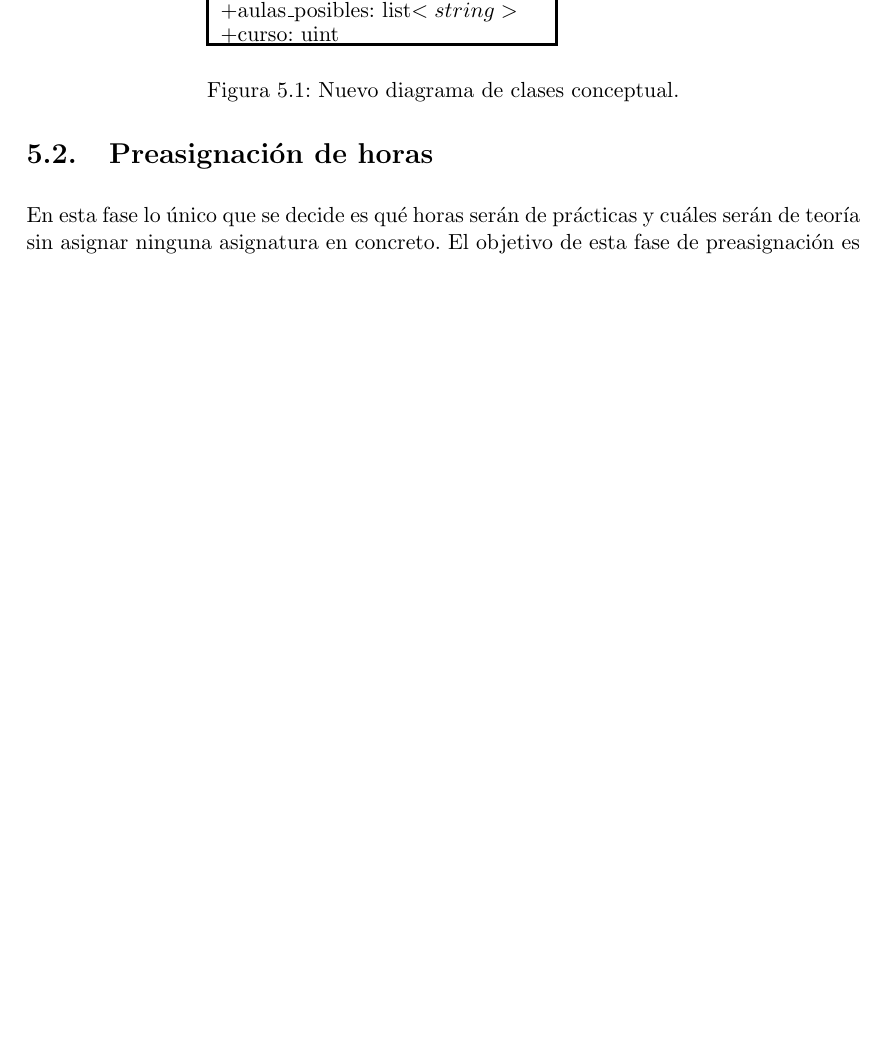
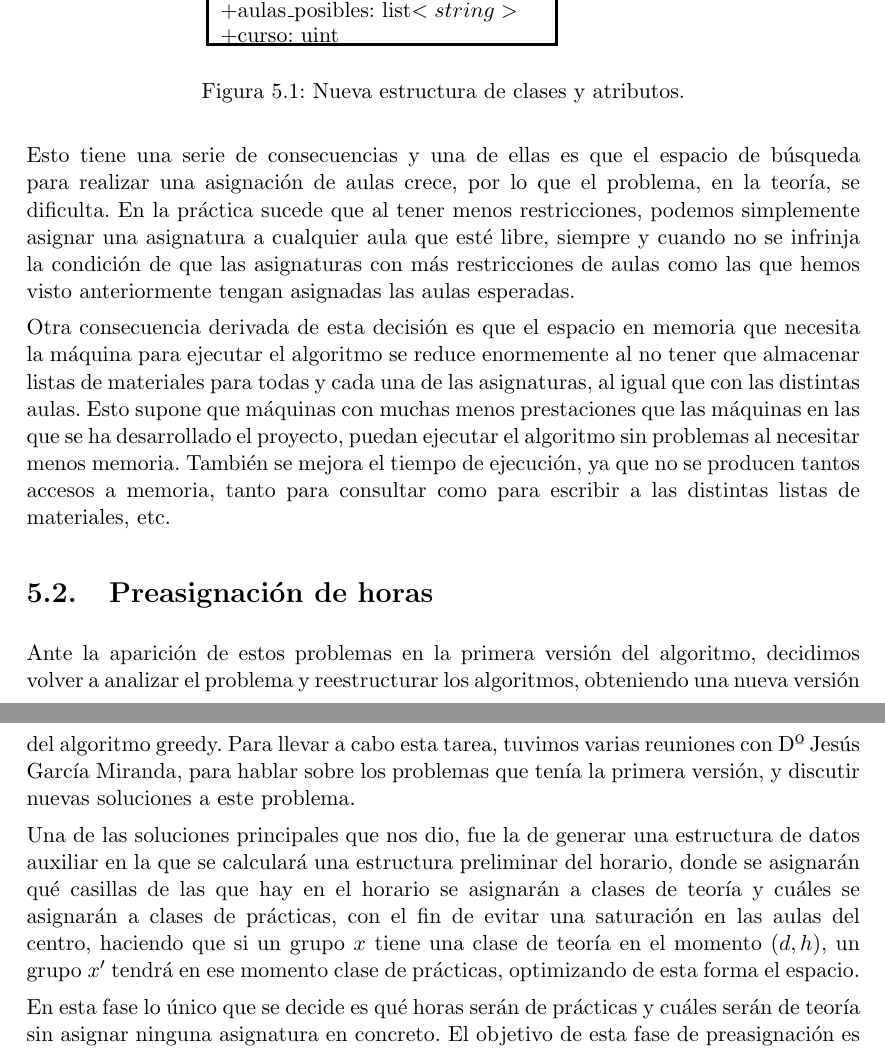
Before and after one commit to BraulioV/TFG, a LaTeX thesis (doc/titulo.tex, which reads doc/dos_greedy.tex): part of page 31 of 43 before the commit and two parts of pages 31 and 32 of 43 after it, the two joined at a grey line, cut so that both start at the same text, the shorter picture padded with empty space. Compiled offline with pdfLaTeX.

Commit message:
Merge de la documentación

```diff
--- a/doc/dos_greedy.tex
+++ b/doc/dos_greedy.tex
@@ -16,13 +16,23 @@ Una de las simplificaciones más importantes que se ha hecho del modelo es la el
 
-\begin{figure}
+Esto sucede en el centro para asignaturas como \textit{Fundamentos Físicos y Tecnológicos}, que necesita aulas con material electrónico, o asignaturas con restricciones más fuertes aún como son \textit{Tecnología y Organización de Computadores} y \textit{Fundamentos de Redes}, que en nuestro centro, no tienen más remedio que ir asignadas al aula 3.10 y 2.7 respectivamente, por las restricciones tan fuertes de materiales que tienen.
+
+Con esto, podemos eliminar los atributos de para almacenar los materiales que necesita cada asignatura, y los materiales de los que dispone cada aula de prácticas, quedando algo como lo que podemos ver en la \hyperref[clases3]{Figura \ref*{clases3}}.
+
+\begin{figure}[H]
   \input{clases3.tex}
-  \caption{Nuevo diagrama de clases conceptual.}
+  \caption{Nueva estructura de clases y atributos.}
   \label{clases3}
 \end{figure}
 
-Esto puede parecer un poco simple, pero añade mucha flexibilidad al modelo, ya que podemos guiar el espacio de búsqueda para las aulas de prácticas restringiendo las aulas que pueden tomar ciertas asignaturas y cuales no, lo que permite una flexibilidad enorme. Además de esto, controlar las aulas más problemáticas como las que necesita \textit{Fundamentos de Redes} o \textit{Tecnología y Organización de los Computadores}, que son aulas muy específicas, es tan sencillo como limitar las aulas posibles a esas aulas, y ya el sistema se encarga de asignarlo de forma eficiente.
+Esto tiene una serie de consecuencias y una de ellas es que el espacio de búsqueda para realizar una asignación de aulas crece, por lo que el problema, en la teoría, se dificulta. En la práctica sucede que al tener menos restricciones, podemos simplemente asignar una asignatura a cualquier aula que esté libre, siempre y cuando no se infrinja la condición de que las asignaturas con más restricciones de aulas como las que hemos visto anteriormente tengan asignadas las aulas esperadas.
+
+Otra consecuencia derivada de esta decisión es que el espacio en memoria que necesita la máquina para ejecutar el algoritmo se reduce enormemente al no tener que almacenar listas de materiales para todas y cada una de las asignaturas, al igual que con las distintas aulas. Esto supone que máquinas con muchas menos prestaciones que las máquinas en las que se ha desarrollado el proyecto, puedan ejecutar el algoritmo sin problemas al necesitar menos memoria. También se mejora el tiempo de ejecución, ya que no se producen tantos accesos a memoria, tanto para consultar como para escribir a las distintas listas de materiales, etc.
 
 \section{Preasignación de horas}
+Ante la aparición de estos problemas en la primera versión del algoritmo, decidimos volver a analizar el problema y reestructurar los algoritmos, obteniendo una nueva versión del algoritmo greedy. Para llevar a cabo esta tarea, tuvimos varias reuniones con Dº Jesús García Miranda, para hablar sobre los problemas que tenía la primera versión, y discutir nuevas soluciones a este problema.
+
+Una de las soluciones principales que nos dio, fue la de generar una estructura de datos auxiliar en la que se calculará una estructura preliminar del horario, donde se asignarán qué casillas de las que hay en el horario se asignarán a clases de teoría y cuáles se asignarán a clases de prácticas, con el fin de evitar una saturación en las aulas del centro, haciendo que si un grupo $x$ tiene una clase de teoría en el momento $(d, h)$, un grupo $x'$ tendrá en ese momento clase de prácticas, optimizando de esta forma el espacio.
+
 En esta fase lo único que se decide es qué horas serán de prácticas y cuáles serán de teoría sin asignar ninguna asignatura en concreto. El objetivo de esta fase de preasignación es minimizar la ocupación de los laboratorios de prácticas y evitar así que se saturen tanto las aulas de prácticas como las de teoría.
 
 A su vez, esto nos permite simplificar el algoritmo mucho, ya que aunque que haya que añadir una fase más al algoritmo, en las fases siguientes es solo rellenar ``el puzzle con pistas'' que nos ha dejado esta fase, simplificando tanto la estructura de los algoritmos, tiempos de ejecución, consumo de memoria, etc.
```
Also changed, not shown: doc/dos_greedy.tex (2 more changed lines).
